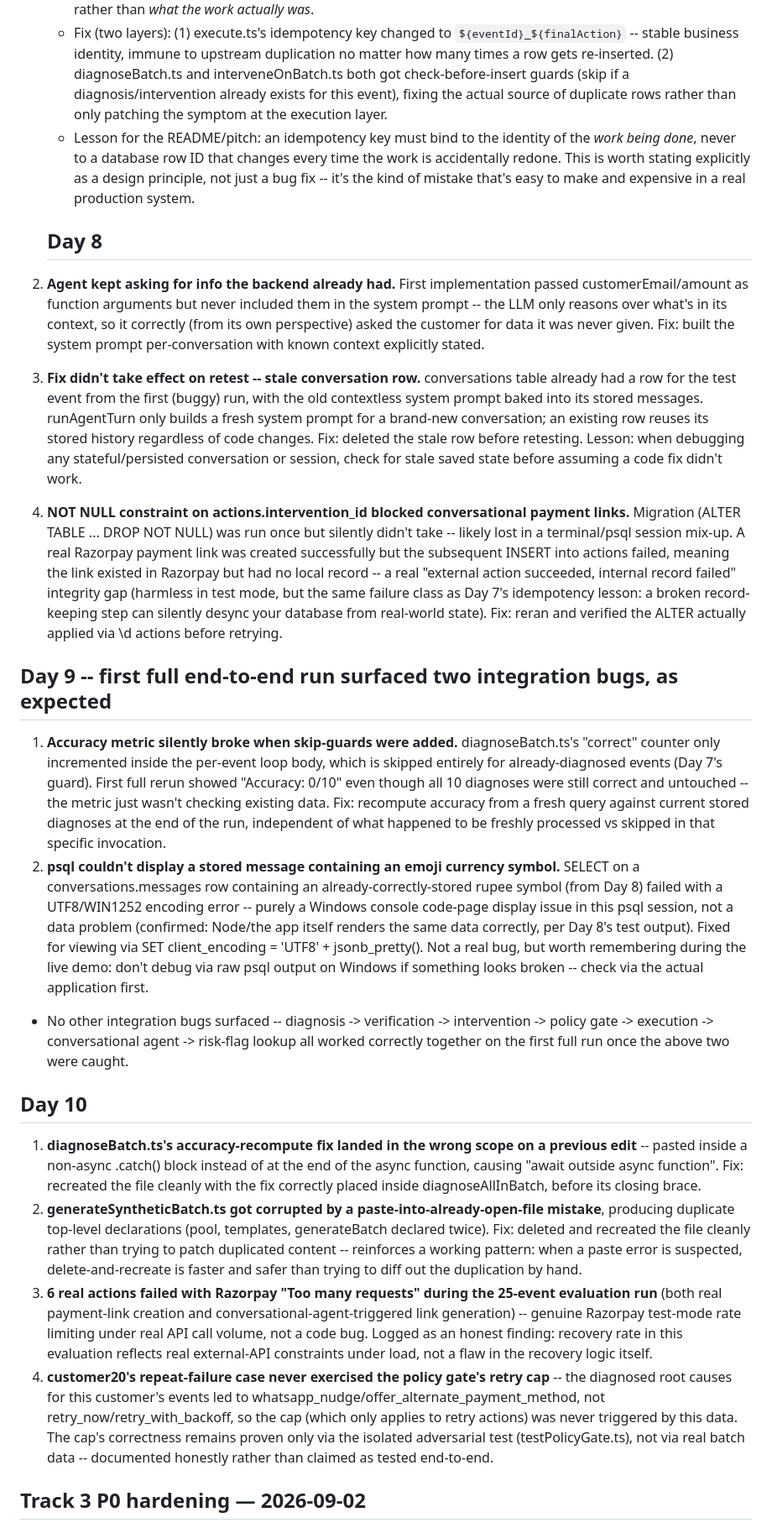
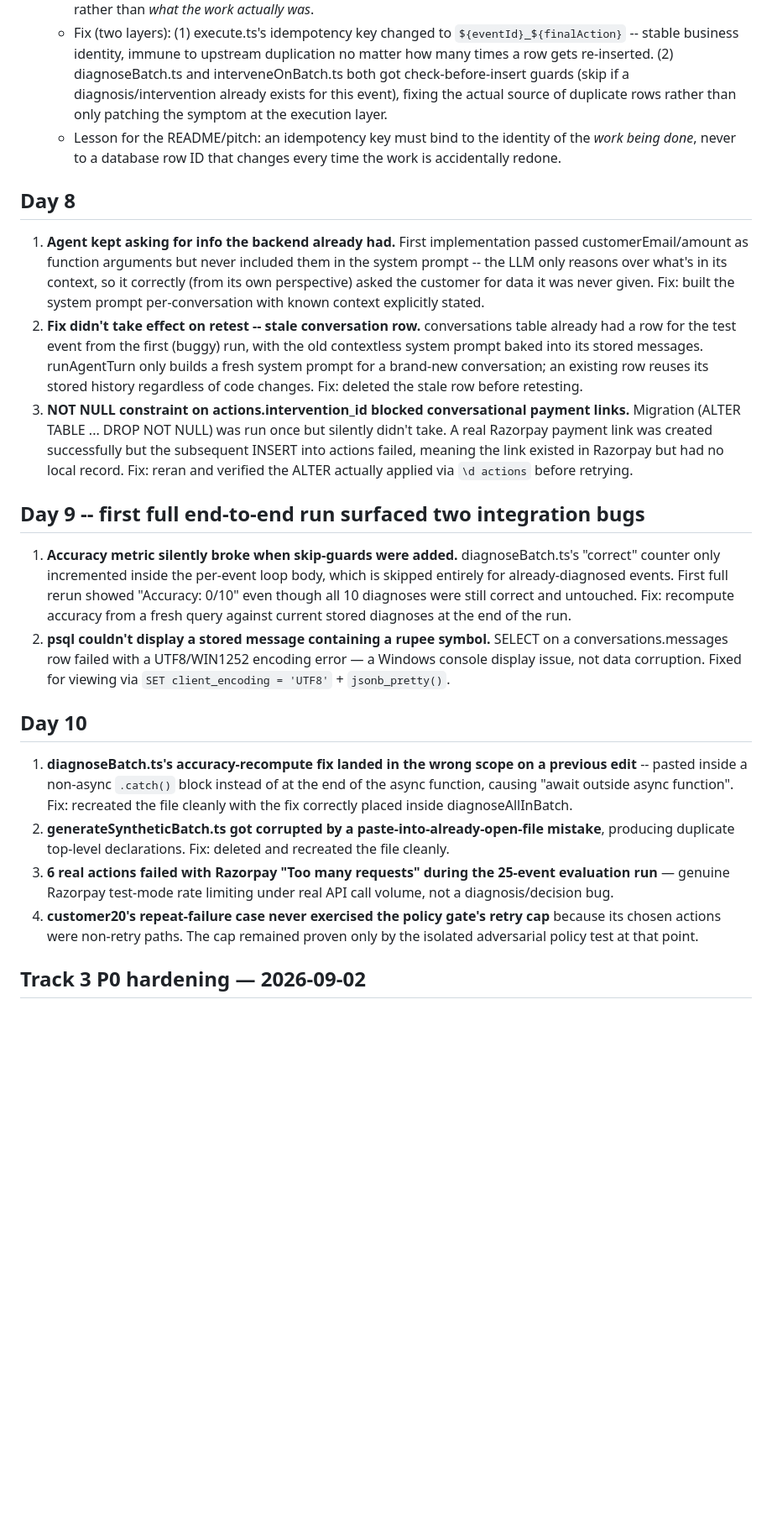
Before and after one commit to SHUBHANSHU602/Recovery-OS, a Markdown page: DEBUG.md, the part around one of its changes. Shown at 84% size. GitHub-like rendering; blank space fills up the shorter version.

```diff
--- a/DEBUG.md
+++ b/DEBUG.md
@@ -37,22 +31,21 @@
 1. **Idempotency key used a surrogate database row ID instead of stable business identity.** execute.ts originally built the key as `intervention_${interventionId}`, where interventionId is an auto-increment row ID. Upstream, diagnoseBatch.ts and interveneOnBatch.ts had no guard against re-processing an event that was already diagnosed/actioned -- reruns silently inserted new diagnosis/intervention rows for the same events instead of skipping them. Each new intervention row got a fresh auto-increment ID, which meant a fresh idempotency key, which meant the idempotency check correctly saw "never seen this key" every time -- and dutifully executed a brand-new real Razorpay payment_links.create call. Result: 5 genuine duplicate payment links created in Razorpay test mode across repeated runs, before being caught.
    - No real money moved (test mode throughout), but this is exactly the failure class the whole idempotency design exists to prevent, and it happened because the key was keyed to *how many times we redid the work* rather than *what the work actually was*.
    - Fix (two layers): (1) execute.ts's idempotency key changed to `${eventId}_${finalAction}` -- stable business identity, immune to upstream duplication no matter how many times a row gets re-inserted. (2) diagnoseBatch.ts and interveneOnBatch.ts both got check-before-insert guards (skip if a diagnosis/intervention already exists for this event), fixing the actual source of duplicate rows rather than only patching the symptom at the execution layer.
-   - Lesson for the README/pitch: an idempotency key must bind to the identity of the *work being done*, never to a database row ID that changes every time the work is accidentally redone. This is worth stating explicitly as a design principle, not just a bug fix -- it's the kind of mistake that's easy to make and expensive in a real production system.
+   - Lesson for the README/pitch: an idempotency key must bind to the identity of the *work being done*, never to a database row ID that changes every time the work is accidentally redone.
 
-   ## Day 8
+## Day 8
 1. **Agent kept asking for info the backend already had.** First implementation passed customerEmail/amount as function arguments but never included them in the system prompt -- the LLM only reasons over what's in its context, so it correctly (from its own perspective) asked the customer for data it was never given. Fix: built the system prompt per-conversation with known context explicitly stated.
-2. **Fix didn't take effect on retest -- stale conversation row.** conversations table already had a row for the test event from the first (buggy) run, with the old contextless system prompt baked into its stored messages. runAgentTurn only builds a fresh system prompt for a brand-new conversation; an existing row reuses its stored history regardless of code changes. Fix: deleted the stale row before retesting. Lesson: when debugging any stateful/persisted conversation or session, check for stale saved state before assuming a code fix didn't work.
-3. **NOT NULL constraint on actions.intervention_id blocked conversational payment links.** Migration (ALTER TABLE ... DROP NOT NULL) was run once but silently didn't take -- likely lost in a terminal/psql session mix-up. A real Razorpay payment link was created successfully but the subsequent INSERT into actions failed, meaning the link existed in Razorpay but had no local record -- a real "external action succeeded, internal record failed" integrity gap (harmless in test mode, but the same failure class as Day 7's idempotency lesson: a broken record-keeping step can silently desync your database from real-world state). Fix: reran and verified the ALTER actually applied via \d actions before retrying.
+2. **Fix didn't take effect on retest -- stale conversation row.** conversations table already had a row for the test event from the first (buggy) run, with the old contextless system prompt baked into its stored messages. runAgentTurn only builds a fresh system prompt for a brand-new conversation; an existing row reuses its stored history regardless of code changes. Fix: deleted the stale row before retesting.
+3. **NOT NULL constraint on actions.intervention_id blocked conversational payment links.** Migration (ALTER TABLE ... DROP NOT NULL) was run once but silently didn't take. A real Razorpay payment link was created successfully but the subsequent INSERT into actions failed, meaning the link existed in Razorpay but had no local record. Fix: reran and verified the ALTER actually applied via `\d actions` before retrying.
 
-## Day 9 -- first full end-to-end run surfaced two integration bugs, as expected
-1. **Accuracy metric silently broke when skip-guards were added.** diagnoseBatch.ts's "correct" counter only incremented inside the per-event loop body, which is skipped entirely for already-diagnosed events (Day 7's guard). First full rerun showed "Accuracy: 0/10" even though all 10 diagnoses were still correct and untouched -- the metric just wasn't checking existing data. Fix: recompute accuracy from a fresh query against current stored diagnoses at the end of the run, independent of what happened to be freshly processed vs skipped in that specific invocation.
-2. **psql couldn't display a stored message containing an emoji currency symbol.** SELECT on a conversations.messages row containing an already-correctly-stored rupee symbol (from Day 8) failed with a UTF8/WIN1252 encoding error -- purely a Windows console code-page display issue in this psql session, not a data problem (confirmed: Node/the app itself renders the same data correctly, per Day 8's test output). Fixed for viewing via SET client_encoding = 'UTF8' + jsonb_pretty(). Not a real bug, but worth remembering during the live demo: don't debug via raw psql output on Windows if something looks broken -- check via the actual application first.
-- No other integration bugs surfaced -- diagnosis -> verification -> intervention -> policy gate -> execution -> conversational agent -> risk-flag lookup all worked correctly together on the first full run once the above two were caught.
+## Day 9 -- first full end-to-end run surfaced two integration bugs
+1. **Accuracy metric silently broke when skip-guards were added.** diagnoseBatch.ts's "correct" counter only incremented inside the per-event loop body, which is skipped entirely for already-diagnosed events. First full rerun showed "Accuracy: 0/10" even though all 10 diagnoses were still correct and untouched. Fix: recompute accuracy from a fresh query against current stored diagnoses at the end of the run.
+2. **psql couldn't display a stored message containing a rupee symbol.** SELECT on a conversations.messages row failed with a UTF8/WIN1252 encoding error — a Windows console display issue, not data corruption. Fixed for viewing via `SET client_encoding = 'UTF8'` + `jsonb_pretty()`.
 
 ## Day 10
-1. **diagnoseBatch.ts's accuracy-recompute fix landed in the wrong scope on a previous edit** -- pasted inside a non-async .catch() block instead of at the end of the async function, causing "await outside async function". Fix: recreated the file cleanly with the fix correctly placed inside diagnoseAllInBatch, before its closing brace.
-2. **generateSyntheticBatch.ts got corrupted by a paste-into-already-open-file mistake**, producing duplicate top-level declarations (pool, templates, generateBatch declared twice). Fix: deleted and recreated the file cleanly rather than trying to patch duplicated content -- reinforces a working pattern: when a paste error is suspected, delete-and-recreate is faster and safer than trying to diff out the duplication by hand.
-3. **6 real actions failed with Razorpay "Too many requests" during the 25-event evaluation run** (both real payment-link creation and conversational-agent-triggered link generation) -- genuine Razorpay test-mode rate limiting under real API call volume, not a code bug. Logged as an honest finding: recovery rate in this evaluation reflects real external-API constraints under load, not a flaw in the recovery logic itself.
-4. **customer20's repeat-failure case never exercised the policy gate's retry cap** -- the diagnosed root causes for this customer's events led to whatsapp_nudge/offer_alternate_payment_method, not retry_now/retry_with_backoff, so the cap (which only applies to retry actions) was never triggered by this data. The cap's correctness remains proven only via the isolated adversarial test (testPolicyGate.ts), not via real batch data -- documented honestly rather than claimed as tested end-to-end.
+1. **diagnoseBatch.ts's accuracy-recompute fix landed in the wrong scope on a previous edit** -- pasted inside a non-async `.catch()` block instead of at the end of the async function, causing "await outside async function". Fix: recreated the file cleanly with the fix correctly placed inside diagnoseAllInBatch.
+2. **generateSyntheticBatch.ts got corrupted by a paste-into-already-open-file mistake**, producing duplicate top-level declarations. Fix: deleted and recreated the file cleanly.
+3. **6 real actions failed with Razorpay "Too many requests" during the 25-event evaluation run** — genuine Razorpay test-mode rate limiting under real API call volume, not a diagnosis/decision bug.
+4. **customer20's repeat-failure case never exercised the policy gate's retry cap** because its chosen actions were non-retry paths. The cap remained proven only by the isolated adversarial policy test at that point.
 
 ## Track 3 P0 hardening — 2026-09-02
```
Also changed, not shown: other parts of DEBUG.md (+28 -16 lines).
